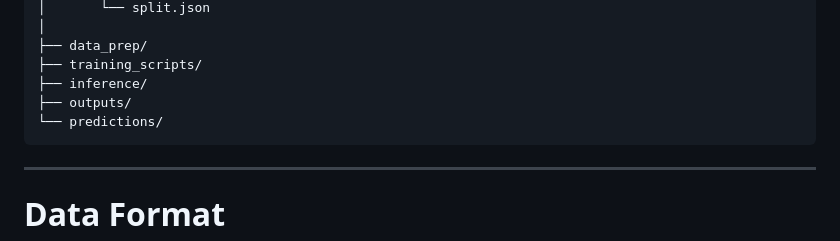
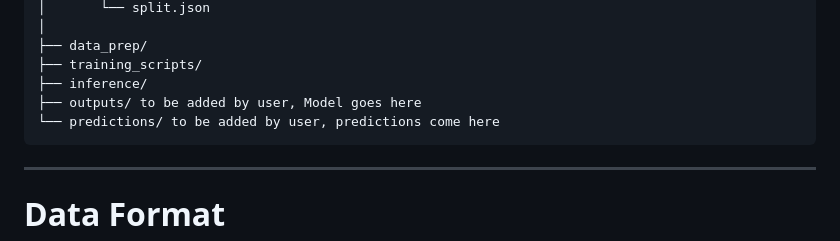
Before and after one commit to neelg11/SAREGAMA_ASR, a Markdown page: README.md, the part around the change. Rendered like a GitHub page.

Commit message:
Update README with user notes for directories
Added notes for user on outputs and predictions directories.

````diff
--- a/README.md
+++ b/README.md
@@ -81,8 +81,8 @@ hindi-song-asr/
 ├── data_prep/
 ├── training_scripts/
 ├── inference/
-├── outputs/
-└── predictions/
+├── outputs/ to be added by user, Model goes here
+└── predictions/ to be added by user, predictions come here
 ```
 
 ---
````
